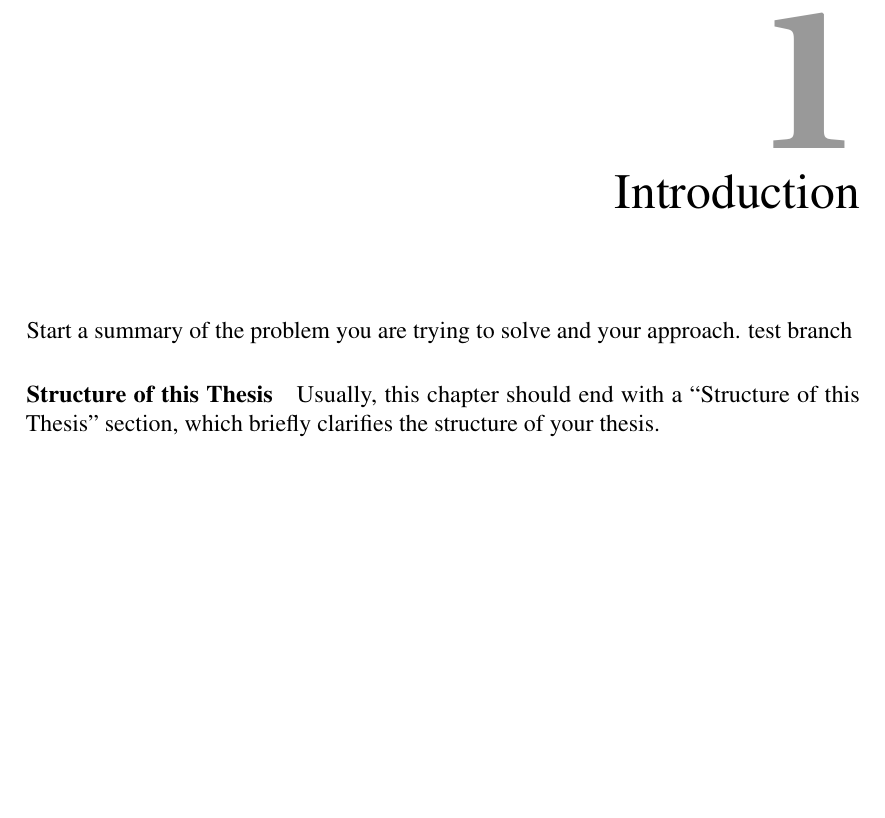
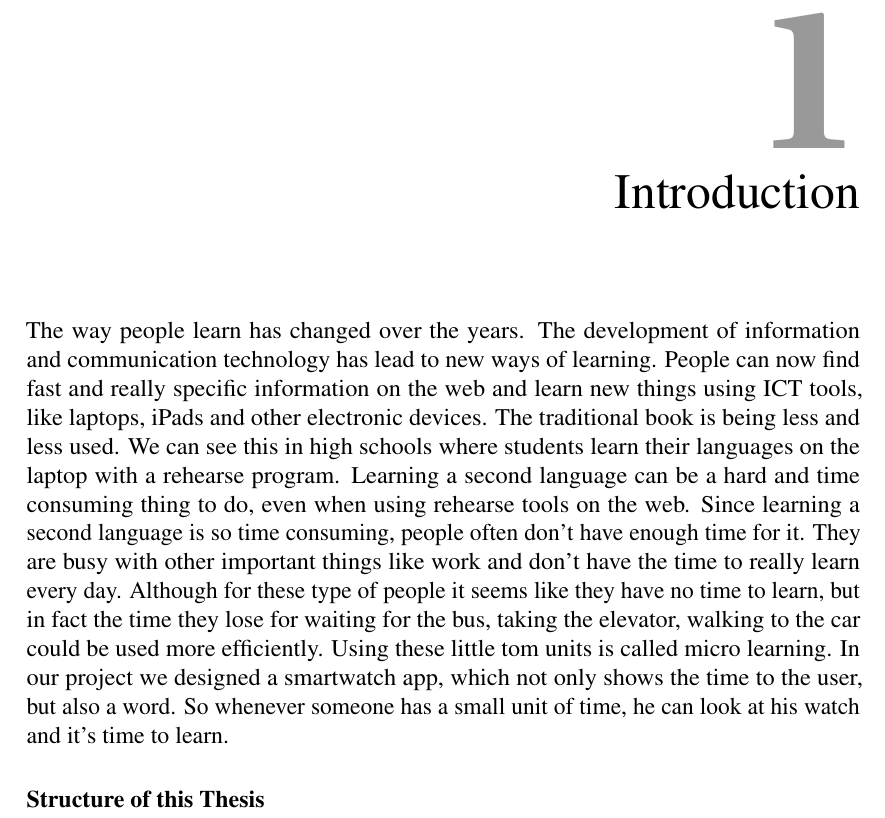
Before and after one commit to nbhaan/Thesis-TimeToLearn, a LaTeX thesis (Thesis/thesis.tex): part of page 4 of 11, cut so that both start at the same text, the shorter picture padded with empty space. Compiled offline with pdfLaTeX.

Commit message:
Introduction

```diff
--- a/Thesis/thesis.tex
+++ b/Thesis/thesis.tex
@@ -36,10 +36,10 @@ Several users have used the app for five days and they provided us with results
 %%%%%%%%%%%%%%%%%%%%%%%%%%%%%%%%%%
 \chapter{Introduction}
 \label{cha:introduction}
-Start a summary of the problem you are trying to solve and your approach. test branch
+
+The way people learn has changed over the years. The development of information and communication technology has lead to new ways of learning. People can now find fast and really specific information on the web and learn new things using ICT tools, like laptops, iPads and other electronic devices. The traditional book is being less and less used. We can see this in high schools where students learn their languages on the laptop with a rehearse program. Learning a second language can be a hard and time consuming thing to do, even when using rehearse tools on the web. Since learning a second language is so time consuming, people often don't have enough time for it. They are busy with other important things like work and don't have the time to really learn every day. Although for these type of people it seems like they have no time to learn, but in fact the time they lose for waiting for the bus, taking the elevator, walking to the car could be used more efficiently. Using these little tom units is called micro learning. In our project we designed a smartwatch app, which not only shows the time to the user, but also a word. So whenever someone has a small unit of time, he can look at his watch and it's time to learn.
 
 \paragraph{Structure of this Thesis}
-Usually, this chapter should end with a ``Structure of this Thesis'' section, which briefly clarifies the structure of your thesis.
 
 
 
```
Also changed, not shown: Thesis/thesis.pdf, 5 other files.
